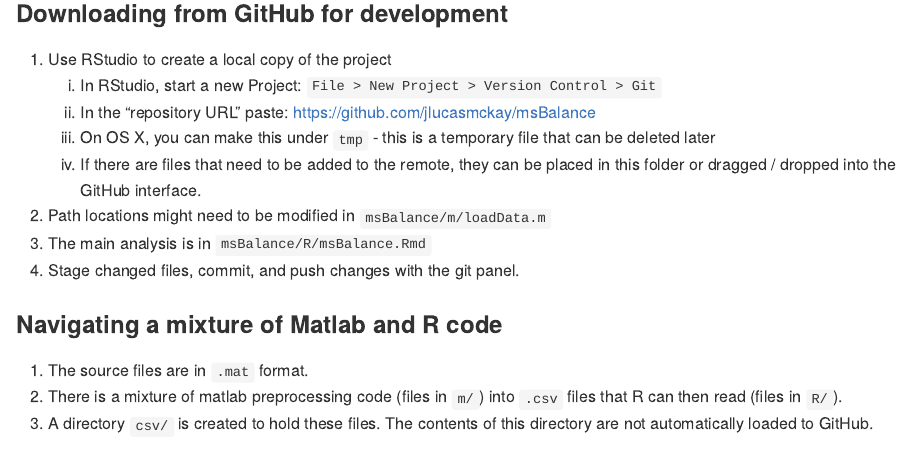
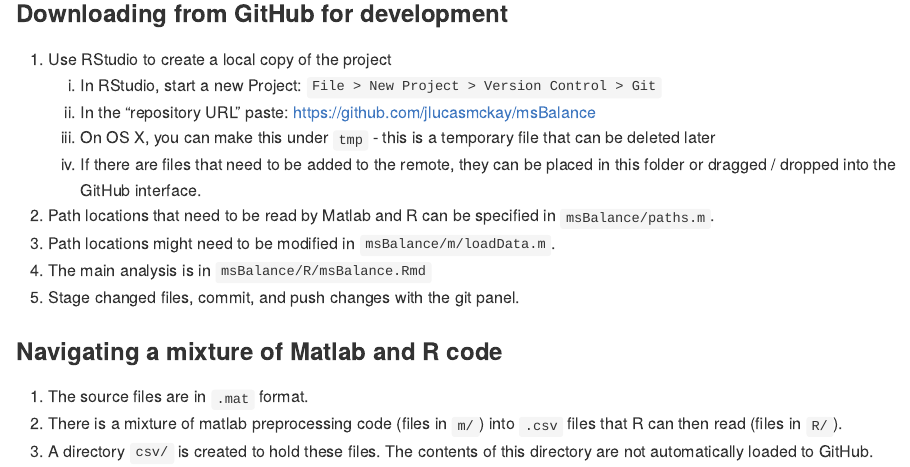
Before and after one commit to danielpeterson1/msBalance, an R Markdown document (README.Rmd): the page in a window 1100 px wide, from 360 px down. Rendered offline with R 4.5, knitr and Pandoc, with nearby package versions.

Commit message:
more changes

```diff
--- a/README.Rmd
+++ b/README.Rmd
@@ -25,7 +25,8 @@ The analysis code was primarily developed by J. Lucas McKay, Ph.D., M.S.C.R.
     1. In the “repository URL” paste: https://github.com/jlucasmckay/msBalance
     1. On OS X, you can make this under `tmp` - this is a temporary file that can be deleted later
     1. If there are files that need to be added to the remote, they can be placed in this folder or dragged / dropped into the GitHub interface.
-1. Path locations might need to be modified in `msBalance/m/loadData.m`
+1. Path locations that need to be read by Matlab and R can be specified in `msBalance/paths.m`.
+1. Path locations might need to be modified in `msBalance/m/loadData.m`.
 1. The main analysis is in `msBalance/R/msBalance.Rmd`
 1. Stage changed files, commit, and push changes with the git panel.
 
```
Also changed, not shown: R/msBalance.Rmd (line endings or trailing spaces), 2 other files.
